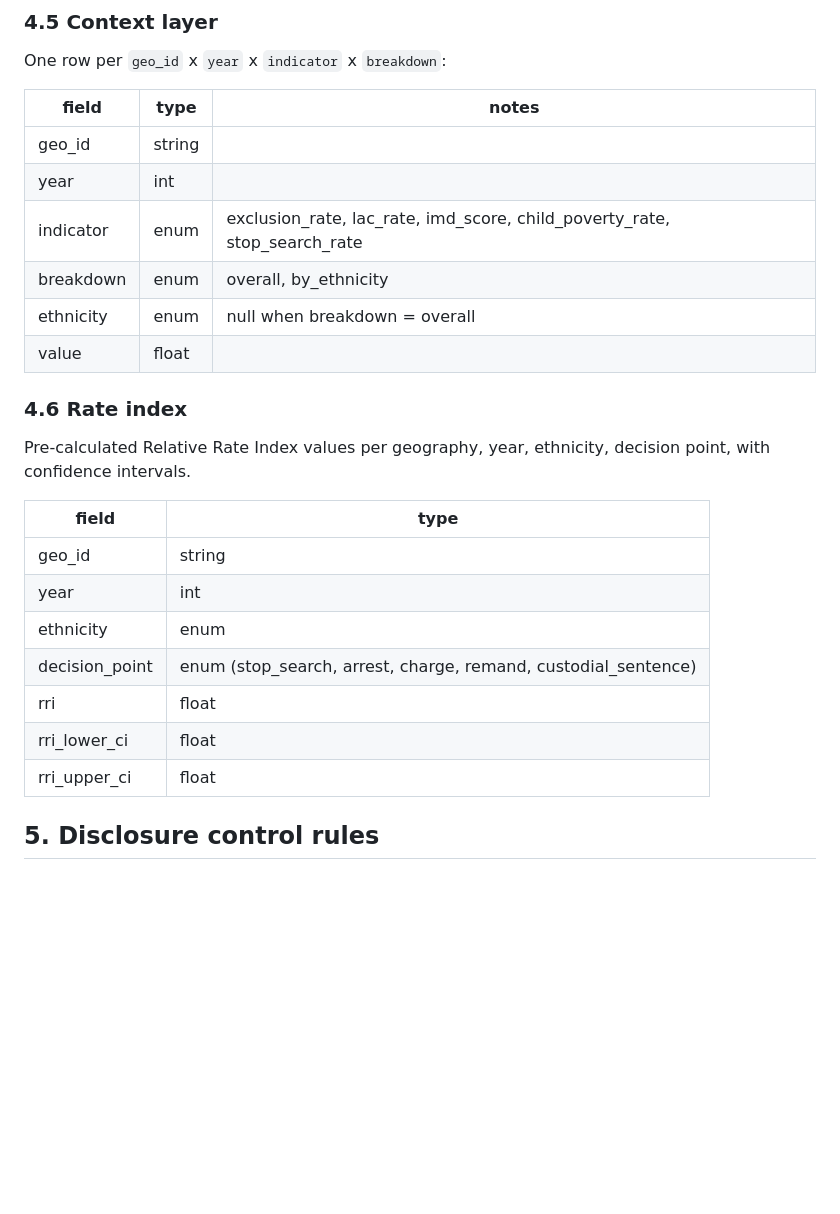
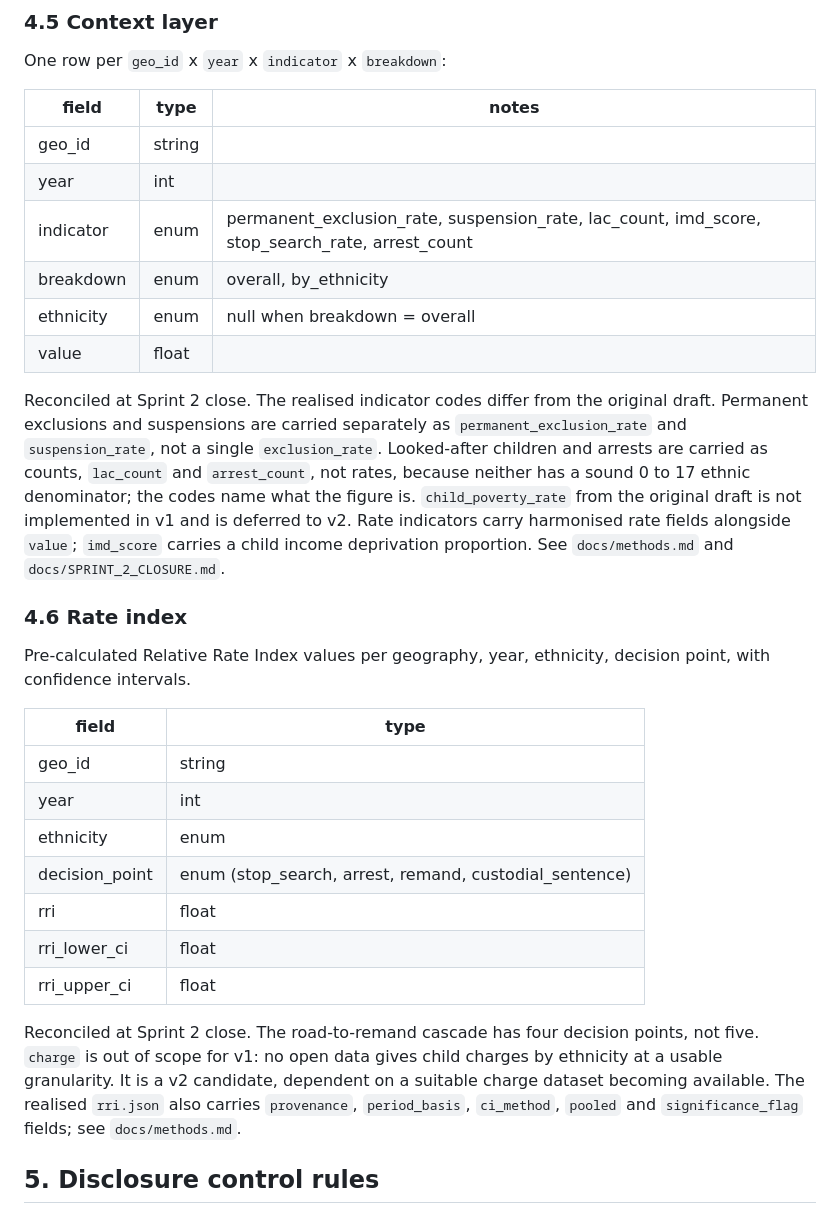
Before and after one commit to SGilr/prism-r, a Markdown page: docs/prism-r-v1-spec.md, the part around one of its changes. Drawn GitHub-style; blank space fills up the shorter version.

```diff
--- a/docs/prism-r-v1-spec.md
+++ b/docs/prism-r-v1-spec.md
@@ -159,10 +160,12 @@ One row per `geo_id` x `year` x `indicator` x `breakdown`:
 |---|---|---|
 | geo_id | string | |
 | year | int | |
-| indicator | enum | exclusion_rate, lac_rate, imd_score, child_poverty_rate, stop_search_rate |
+| indicator | enum | permanent_exclusion_rate, suspension_rate, lac_count, imd_score, stop_search_rate, arrest_count |
 | breakdown | enum | overall, by_ethnicity |
 | ethnicity | enum | null when breakdown = overall |
 | value | float | |
+
+Reconciled at Sprint 2 close. The realised indicator codes differ from the original draft. Permanent exclusions and suspensions are carried separately as `permanent_exclusion_rate` and `suspension_rate`, not a single `exclusion_rate`. Looked-after children and arrests are carried as counts, `lac_count` and `arrest_count`, not rates, because neither has a sound 0 to 17 ethnic denominator; the codes name what the figure is. `child_poverty_rate` from the original draft is not implemented in v1 and is deferred to v2. Rate indicators carry harmonised rate fields alongside `value`; `imd_score` carries a child income deprivation proportion. See `docs/methods.md` and `docs/SPRINT_2_CLOSURE.md`.
 
 ### 4.6 Rate index
 
@@ -173,10 +176,12 @@ Pre-calculated Relative Rate Index values per geography, year, ethnicity, decisi
 | geo_id | string |
 | year | int |
 | ethnicity | enum |
-| decision_point | enum (stop_search, arrest, charge, remand, custodial_sentence) |
+| decision_point | enum (stop_search, arrest, remand, custodial_sentence) |
 | rri | float |
 | rri_lower_ci | float |
 | rri_upper_ci | float |
+
+Reconciled at Sprint 2 close. The road-to-remand cascade has four decision points, not five. `charge` is out of scope for v1: no open data gives child charges by ethnicity at a usable granularity. It is a v2 candidate, dependent on a suitable charge dataset becoming available. The realised `rri.json` also carries `provenance`, `period_basis`, `ci_method`, `pooled` and `significance_flag` fields; see `docs/methods.md`.
 
 ## 5. Disclosure control rules
 
```
Also changed, not shown: other parts of docs/prism-r-v1-spec.md (+16 -11 lines).
